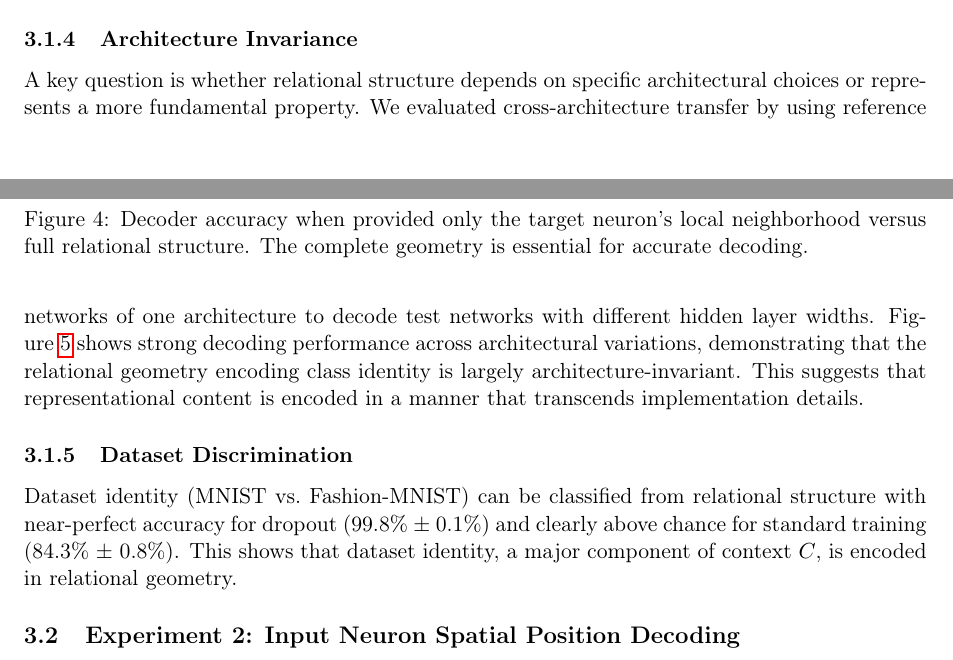
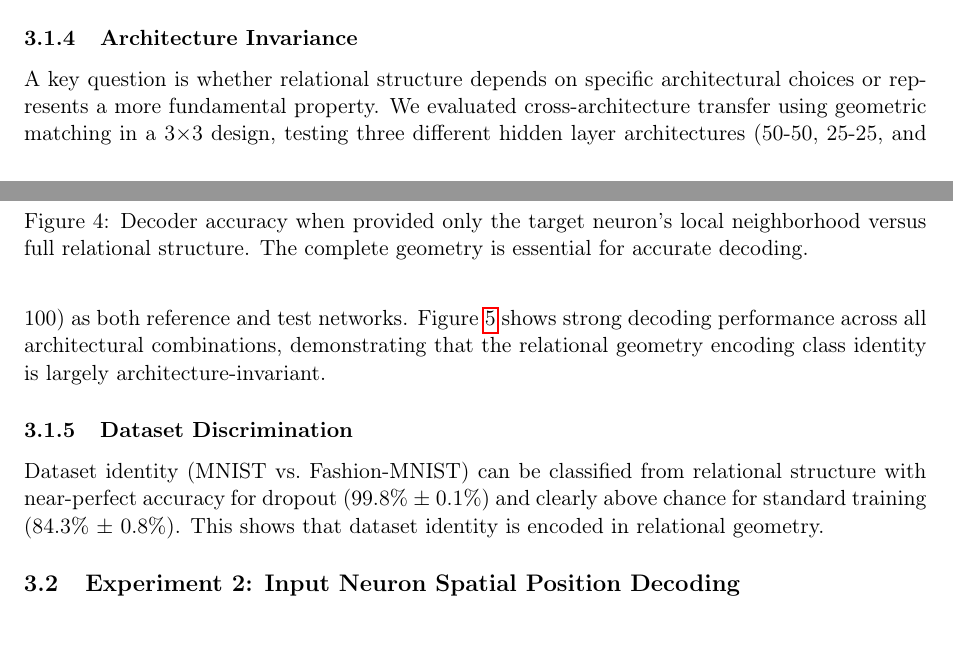
Before and after one commit to entropicbloom/consciousness, a LaTeX paper (paper/main.tex, which reads paper/results.tex): two parts of pages 6 and 7 of 15, joined at a grey line, cut so that both start at the same text. Compiled offline with pdfLaTeX.

Commit message:
improved architecture transfer results description

```diff
--- a/paper/results.tex
+++ b/paper/results.tex
@@ -73,7 +73,7 @@ To determine whether the entire relational geometry is necessary or if local nei
 
 \subsubsection{Architecture Invariance}
 
-A key question is whether relational structure depends on specific architectural choices or represents a more fundamental property. We evaluated cross-architecture transfer by using reference networks of one architecture to decode test networks with different hidden layer widths. Figure~\ref{fig:cross-arch} shows strong decoding performance across architectural variations, demonstrating that the relational geometry encoding class identity is largely architecture-invariant. This suggests that representational content is encoded in a manner that transcends implementation details.
+A key question is whether relational structure depends on specific architectural choices or represents a more fundamental property. We evaluated cross-architecture transfer using geometric matching in a 3$\times$3 design, testing three different hidden layer architectures (50-50, 25-25, and 100) as both reference and test networks. Figure~\ref{fig:cross-arch} shows strong decoding performance across all architectural combinations, demonstrating that the relational geometry encoding class identity is largely architecture-invariant.
 
 \begin{figure}[htbp]
     \centering
@@ -84,7 +84,7 @@ A key question is whether relational structure depends on specific architectural
 
 \subsubsection{Dataset Discrimination}
 
-Dataset identity (MNIST vs.\ Fashion-MNIST) can be classified from relational structure with near-perfect accuracy for dropout (99.8\% $\pm$ 0.1\%) and clearly above chance for standard training (84.3\% $\pm$ 0.8\%). This shows that dataset identity, a major component of context $C$, is encoded in relational geometry.
+Dataset identity (MNIST vs.\ Fashion-MNIST) can be classified from relational structure with near-perfect accuracy for dropout (99.8\% $\pm$ 0.1\%) and clearly above chance for standard training (84.3\% $\pm$ 0.8\%). This shows that dataset identity is encoded in relational geometry.
 
 \subsection{Experiment 2: Input Neuron Spatial Position Decoding}
 
```
